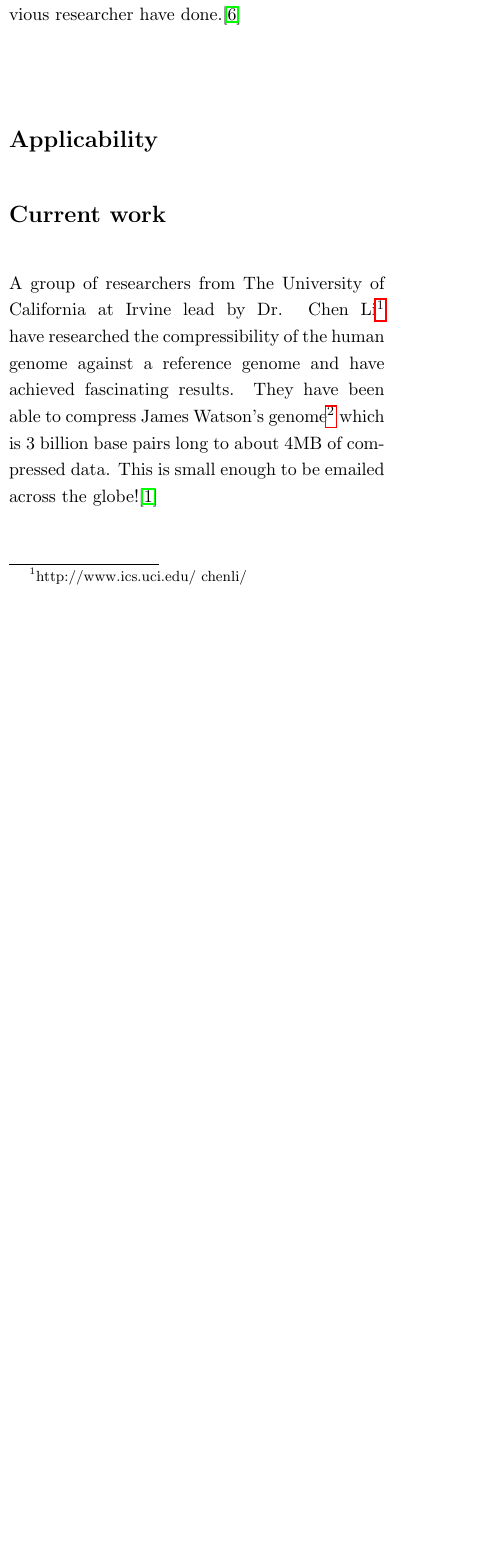
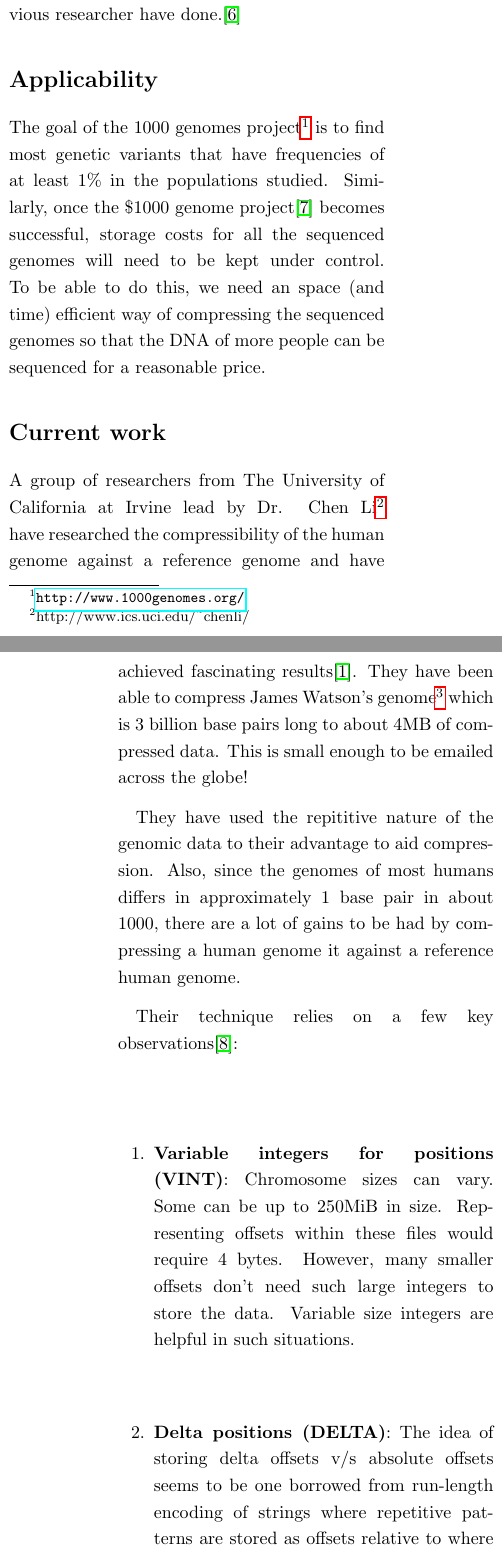
Before and after one commit to dhruvbird/genome-diff-compression, a LaTeX document (proposal.tex): part of one column of page 1 of 2 before the commit and two parts of the columns of pages 1 and 2 of 3 after it, the two joined at a grey line, cut so that both start at the same text, the shorter picture padded with empty space. Compiled offline with pdfLaTeX.

Commit message:
Lots of changes
git-svn-id: svn://dhruvbird.com/cse549/project@24 1860e753-9f50-4fd8-90da-c2bea331e5cf

```diff
--- a/proposal.tex
+++ b/proposal.tex
@@ -41,20 +41,51 @@ researcher have done.\cite{6}
 
 \section*{Applicability}
 
+The goal of the 1000 genomes project\footnote{\url{http://www.1000genomes.org/}}
+is to find most genetic variants that have frequencies of at least 1\%
+in the populations studied. Similarly, once the \$1000 genome
+project\cite{1000genomeproject} becomes successful, storage costs for
+all the sequenced genomes will need to be kept under control. To be
+able to do this, we need an space (and time) efficient way of
+compressing the sequenced genomes so that the DNA of more people can
+be sequenced for a reasonable price.
+
+
 
 \section*{Current work}
 
 A group of researchers from The University of California at Irvine
-lead by Dr. Chen Li\footnote{http://www.ics.uci.edu/~chenli/} have
+lead by Dr. Chen Li\footnote{http://www.ics.uci.edu/\textasciitilde{}chenli/} have
 researched the compressibility of the human genome against a reference
-genome and have achieved fascinating results. They have been able to
+genome and have achieved fascinating results\cite{dnazip}. They have been able to
 compress James Watson's genome\footnote{James Watson's genome is a
   418MiB compressed downloadable tarball} which is 3 billion base
 pairs long to about 4MB of compressed data. This is small enough to be
-emailed across the globe!\cite{xyz}
+emailed across the globe!
 
+They have used the repititive nature of the genomic data to their
+advantage to aid compression. Also, since the genomes of most humans
+differs in approximately 1 base pair in about 1000, there are a lot of
+gains to be had by compressing a human genome it against a reference
+human genome.
 
-\subsection*{Handling FASTA files}
+Their technique relies on a few key
+observations\cite{genomecompressionchenli}:
+
+\begin{enumerate}
+
+\item \textbf{Variable integers for positions (VINT)}: Chromosome
+  sizes can vary. Some can be up to 250MiB in size. Representing
+  offsets within these files would require 4 bytes. However, many
+  smaller offsets don't need such large integers to store the
+  data. Variable size integers are helpful in such situations.
+
+\item \textbf{Delta positions (DELTA)}: The idea of storing delta
+  offsets v/s absolute offsets seems to be one borrowed from
+  run-length encoding of strings where repetitive patterns are stored
+  as offsets relative to where they last occured.
+
+\end{enumerate}
 
 \subsection*{}
 
@@ -62,3 +93,13 @@ emailed across the globe!\cite{xyz}
 
 \subsection*{Getting the data}
 
+We plan on using the same data that the previous research group from
+UC Irvine has used so that we can compare the compression achieved by
+our technique against theirs.
+
+The various data sets used by the researchers are:
+
+\begin{enumerate}
+
+\item The human reference genome\footnote{Compressed size is
+  840MiB}. This is used as the reference genome against which
@@ -65,4 +116,12 @@ emailed across the globe!\cite{xyz}
+\end{enumerate}
+
+
+\subsection*{Handling FASTA files}
+
+
 \subsection*{Rough estimates of compressibility}
+
+\clearpage
 
 \begin{thebibliography}{9}
 
```
Also changed, not shown: proposal.tex (24 more changed lines).
